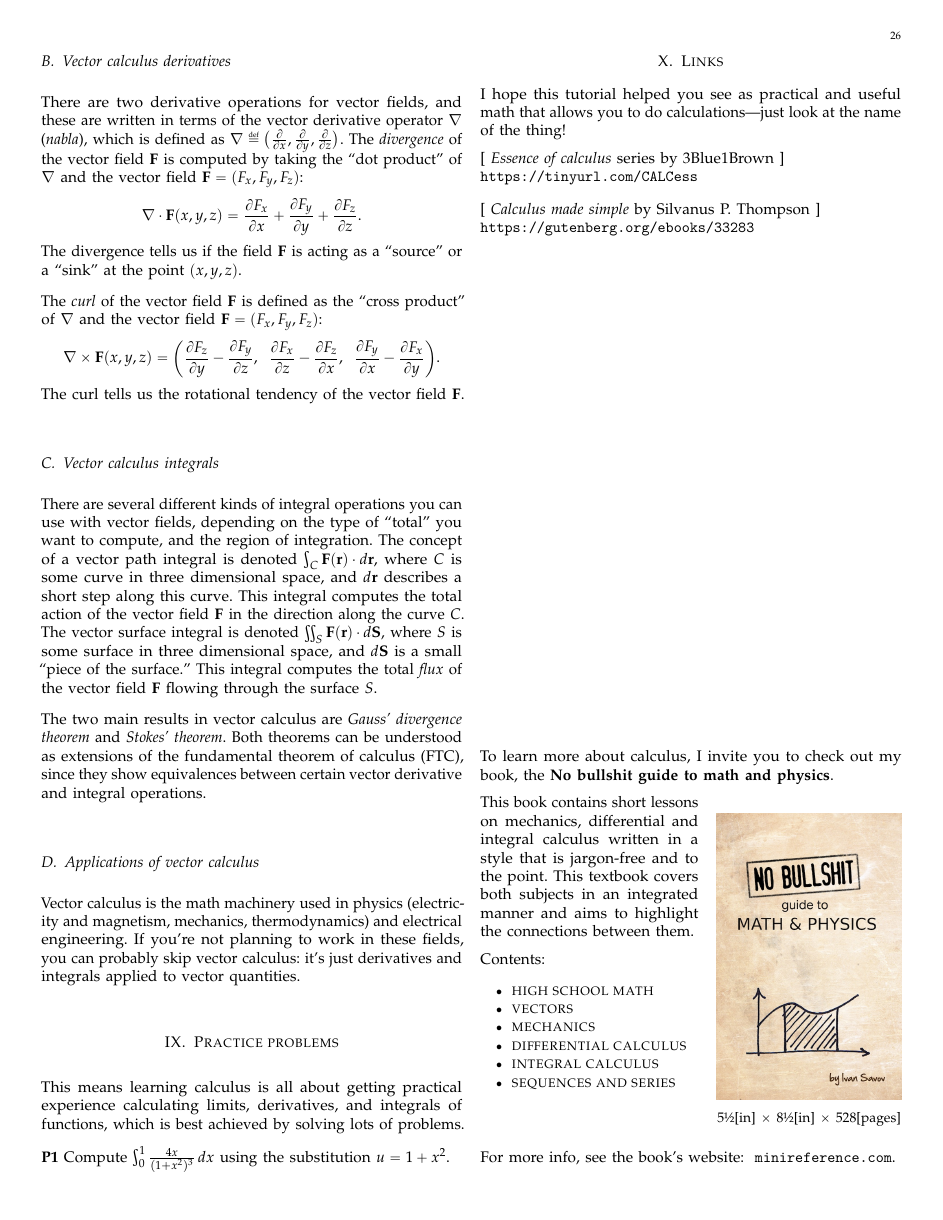
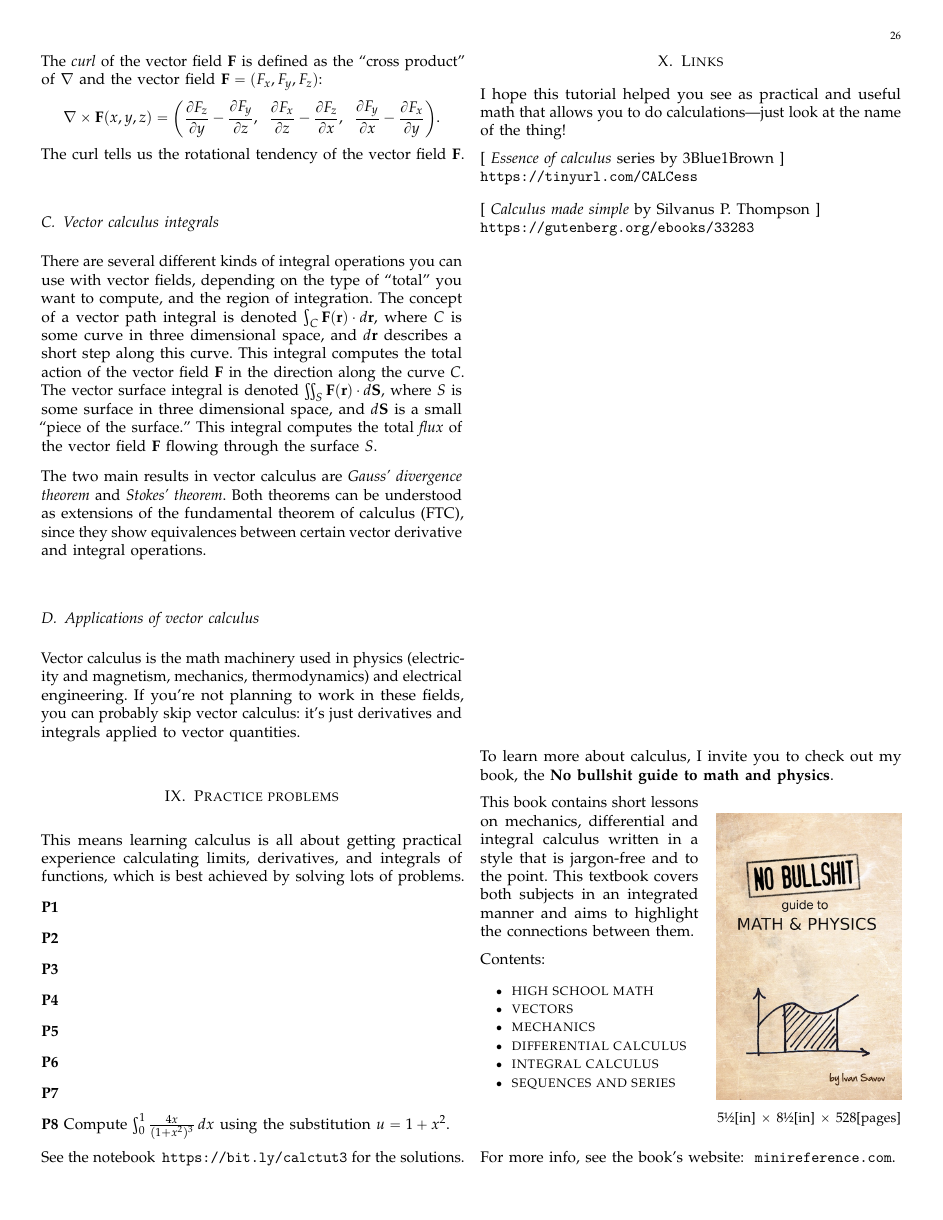
Before and after one commit to minireference/calculus_tutorial, a LaTeX paper (calculus_tutorial.tex): page 26 of 26. Compiled offline with pdfLaTeX.

```diff
--- a/calculus_tutorial.tex
+++ b/calculus_tutorial.tex
@@ -281,9 +281,35 @@
 	calculating limits, derivatives, and integrals of functions,
 	which is best achieved by solving lots of problems.
 
+	% LIMITS
+	\noindent
+	\textbf{P1}
 
 	\noindent
-	\textbf{P1}		% integration using substitution
+	\textbf{P2}
+
+
+	% DERIVATIVES
+	\noindent
+	\textbf{P3}
+
+	\noindent
+	\textbf{P4}
+
+	\noindent
+	\textbf{P5}
+
+
+
+	% INTEGRALS
+	\noindent
+	\textbf{P6}
+
+	\noindent
+	\textbf{P7}
+
+	\noindent
+	\textbf{P8}		% integration using substitution
 		Compute $\int_{0}^{1} \frac{4x}{(1+x^2)^3}\,dx$
 		using the substitution $u = 1 + x^2$.
 		%	\paragraph{Solution}
@@ -321,8 +347,9 @@
 
 %	cf	\input{statsprobs/chapter21_integrals_fEQc_and_gEQmx.tex}
 
-
-% TODO: link to notebook for solutions
+	\noindent
+	See the notebook \,\href{https://bit.ly/calctut3}{\tt{https://bit.ly/calctut3}}
+	for the solutions.
 
 
 
```
Also changed, not shown: calculus_tutorial.pdf, figures/calculus/graph_of_function_f_eq_x2.pdf, figures/calculus/integral_function_hx_eq_x.pdf, figures/calculus/limits_examples.pdf, figures/calculus/mulivar_countour_plot_paraboloid.pdf, figures/calculus/panel_function_graphs1.pdf, figures/calculus/panel_function_graphs2.pdf, figures/calculus/riemann_sum_n10_n20.pdf, figures/calculus/riemann_sum_n50_n100.pdf, figures/calculus/simple_integral_function_fx_eq_3.pdf, figures/calculus/simple_integral_function_gx_eq_x.pdf, figures/calculus/simple_integral_hx_eq_x.pdf, figures/calculus/slope_calculations.pdf, sections/60_sequences_and_series.tex (indentation only).
